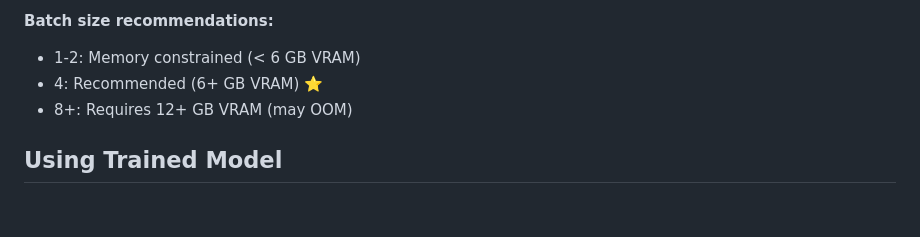
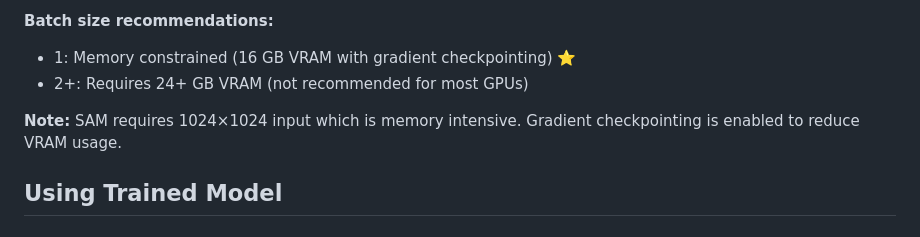
Before and after one commit to shameem4/trainable_blazeface, a Markdown page: ear_teacher/README.md, the part around the change. Drawn GitHub-style.

Commit message:
Update README with batch size recommendations and gradient checkpointing details to optimize VRAM usage

```diff
--- a/ear_teacher/README.md
+++ b/ear_teacher/README.md
@@ -174,9 +174,10 @@ Generated after training in `ear_teacher/eigenears/`:
 - **Minimum VRAM:** 6 GB
 
 **Batch size recommendations:**
-- 1-2: Memory constrained (< 6 GB VRAM)
-- 4: Recommended (6+ GB VRAM) ⭐
-- 8+: Requires 12+ GB VRAM (may OOM)
+- 1: Memory constrained (16 GB VRAM with gradient checkpointing) ⭐
+- 2+: Requires 24+ GB VRAM (not recommended for most GPUs)
+
+**Note:** SAM requires 1024×1024 input which is memory intensive. Gradient checkpointing is enabled to reduce VRAM usage.
 
 ## Using Trained Model
 
```
